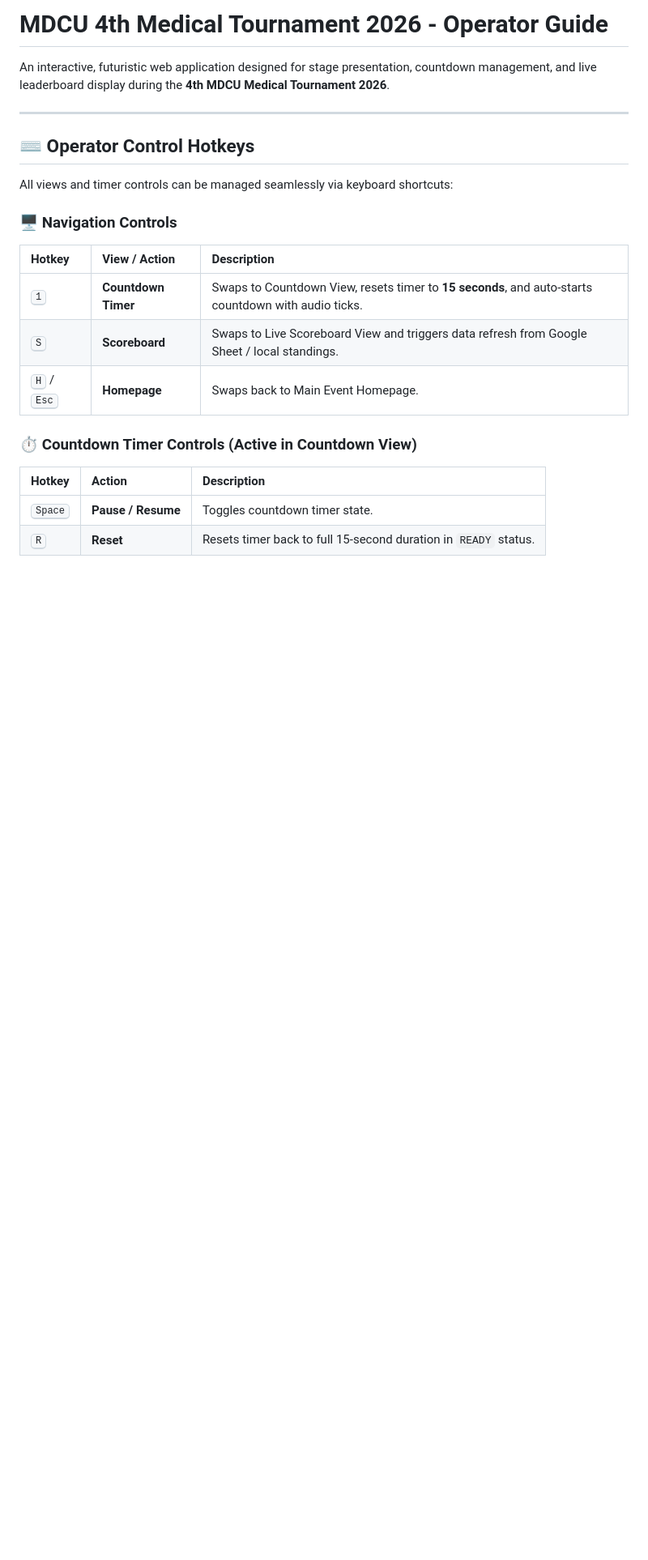
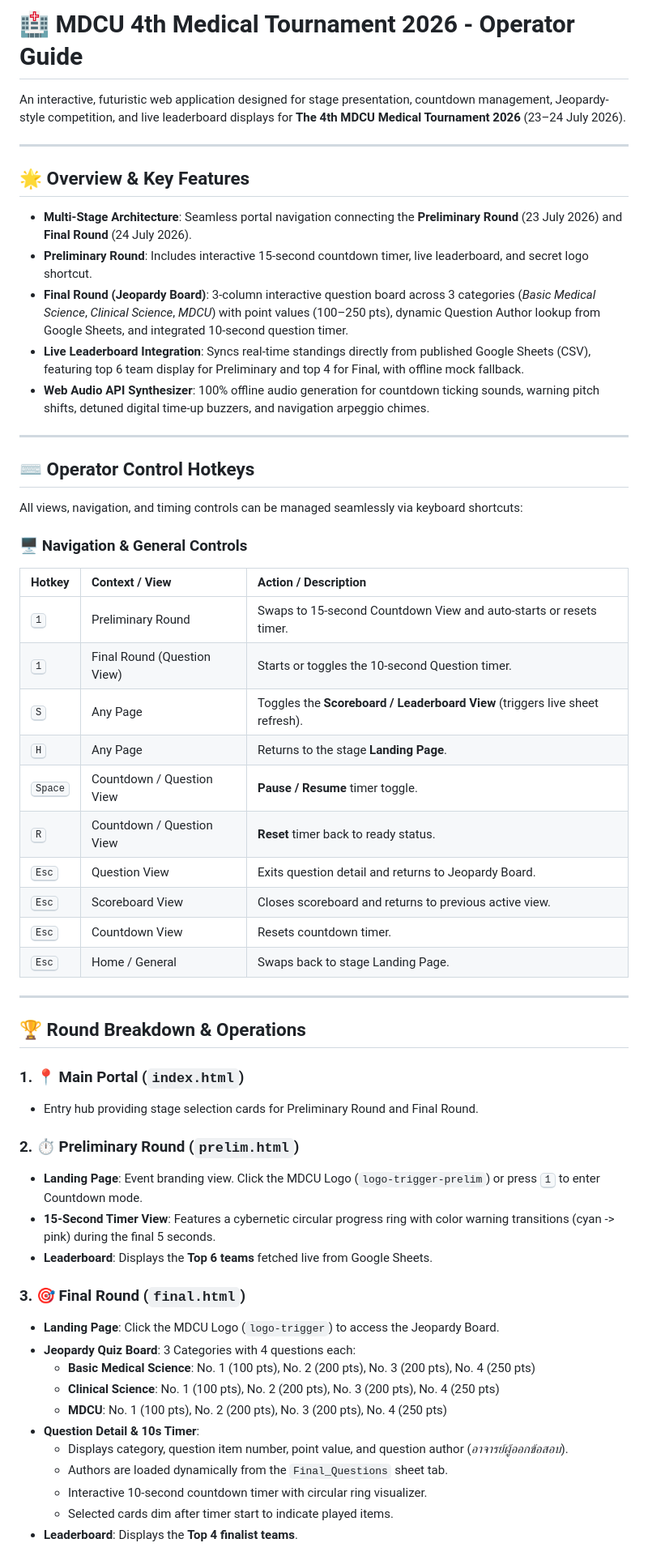
Before and after one commit to pawinner/mdcu-tournament26, a Markdown page: README.md, the part around one of its changes. Shown at 81% size. Drawn GitHub-style; blank space fills up the shorter version.

Commit message:
feat: enhance README.md with detailed operator guide, updated features, and improved navigation controls

```diff
--- a/README.md
+++ b/README.md
@@ -1,22 +1,59 @@
-# MDCU 4th Medical Tournament 2026 - Operator Guide
+# 🏥 MDCU 4th Medical Tournament 2026 - Operator Guide
 
-An interactive, futuristic web application designed for stage presentation, countdown management, and live leaderboard display during the **4th MDCU Medical Tournament 2026**.
+An interactive, futuristic web application designed for stage presentation, countdown management, Jeopardy-style competition, and live leaderboard displays for **The 4th MDCU Medical Tournament 2026** (23–24 July 2026).
+
+---
+
+## 🌟 Overview & Key Features
+
+- **Multi-Stage Architecture**: Seamless portal navigation connecting the **Preliminary Round** (23 July 2026) and **Final Round** (24 July 2026).
+- **Preliminary Round**: Includes interactive 15-second countdown timer, live leaderboard, and secret logo shortcut.
+- **Final Round (Jeopardy Board)**: 3-column interactive question board across 3 categories (*Basic Medical Science*, *Clinical Science*, *MDCU*) with point values (100–250 pts), dynamic Question Author lookup from Google Sheets, and integrated 10-second question timer.
+- **Live Leaderboard Integration**: Syncs real-time standings directly from published Google Sheets (CSV), featuring top 6 team display for Preliminary and top 4 for Final, with offline mock fallback.
+- **Web Audio API Synthesizer**: 100% offline audio generation for countdown ticking sounds, warning pitch shifts, detuned digital time-up buzzers, and navigation arpeggio chimes.
 
 ---
 
 ## ⌨️ Operator Control Hotkeys
 
-All views and timer controls can be managed seamlessly via keyboard shortcuts:
+All views, navigation, and timing controls can be managed seamlessly via keyboard shortcuts:
 
-### 🖥️ Navigation Controls
-| Hotkey | View / Action | Description |
+### 🖥️ Navigation & General Controls
+| Hotkey | Context / View | Action / Description |
 | :--- | :--- | :--- |
-| <kbd>1</kbd> | **Countdown Timer** | Swaps to Countdown View, resets timer to **15 seconds**, and auto-starts countdown with audio ticks. |
-| <kbd>S</kbd> | **Scoreboard** | Swaps to Live Scoreboard View and triggers data refresh from Google Sheet / local standings. |
-| <kbd>H</kbd> / <kbd>Esc</kbd> | **Homepage** | Swaps back to Main Event Homepage. |
+| <kbd>1</kbd> | Preliminary Round | Swaps to 15-second Countdown View and auto-starts or resets timer. |
+| <kbd>1</kbd> | Final Round (Question View) | Starts or toggles the 10-second Question timer. |
+| <kbd>S</kbd> | Any Page | Toggles the **Scoreboard / Leaderboard View** (triggers live sheet refresh). |
+| <kbd>H</kbd> | Any Page | Returns to the stage **Landing Page**. |
+| <kbd>Space</kbd> | Countdown / Question View | **Pause / Resume** timer toggle. |
+| <kbd>R</kbd> | Countdown / Question View | **Reset** timer back to ready status. |
+| <kbd>Esc</kbd> | Question View | Exits question detail and returns to Jeopardy Board. |
+| <kbd>Esc</kbd> | Scoreboard View | Closes scoreboard and returns to previous active view. |
+| <kbd>Esc</kbd> | Countdown View | Resets countdown timer. |
+| <kbd>Esc</kbd> | Home / General | Swaps back to stage Landing Page. |
 
-### ⏱️ Countdown Timer Controls (Active in Countdown View)
-| Hotkey | Action | Description |
-| :--- | :--- | :--- |
-| <kbd>Space</kbd> | **Pause / Resume** | Toggles countdown timer state. |
-| <kbd>R</kbd> | **Reset** | Resets timer back to full 15-second duration in `READY` status. |
+---
+
+## 🏆 Round Breakdown & Operations
+
+### 1. 📍 Main Portal (`index.html`)
+- Entry hub providing stage selection cards for Preliminary Round and Final Round.
+
+### 2. ⏱️ Preliminary Round (`prelim.html`)
+- **Landing Page**: Event branding view. Click the MDCU Logo (`logo-trigger-prelim`) or press <kbd>1</kbd> to enter Countdown mode.
+- **15-Second Timer View**: Features a cybernetic circular progress ring with color warning transitions (cyan -> pink) during the final 5 seconds.
+- **Leaderboard**: Displays the **Top 6 teams** fetched live from Google Sheets.
+
+### 3. 🎯 Final Round (`final.html`)
+- **Landing Page**: Click the MDCU Logo (`logo-trigger`) to access the Jeopardy Board.
+- **Jeopardy Quiz Board**: 3 Categories with 4 questions each:
+  - **Basic Medical Science**: No. 1 (100 pts), No. 2 (200 pts), No. 3 (200 pts), No. 4 (250 pts)
+  - **Clinical Science**: No. 1 (100 pts), No. 2 (200 pts), No. 3 (200 pts), No. 4 (250 pts)
+  - **MDCU**: No. 1 (100 pts), No. 2 (200 pts), No. 3 (200 pts), No. 4 (250 pts)
+- **Question Detail & 10s Timer**:
+  - Displays category, question item number, point value, and question author (*อาจารย์ผู้ออกข้อสอบ*).
+  - Authors are loaded dynamically from the `Final_Questions` sheet tab.
+  - Interactive 10-second countdown timer with circular ring visualizer.
+  - Selected cards dim after timer start to indicate played items.
+- **Leaderboard**: Displays the **Top 4 finalist teams**.
+
```
Also changed, not shown: other parts of README.md (+44 -29 lines).
